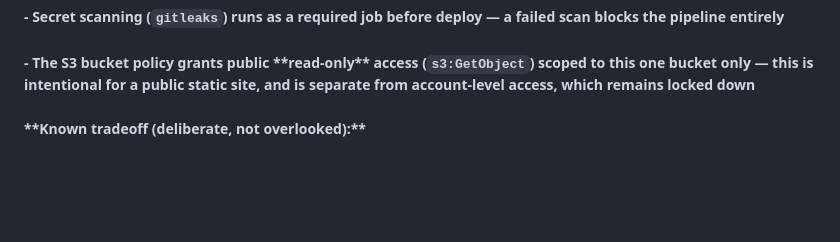
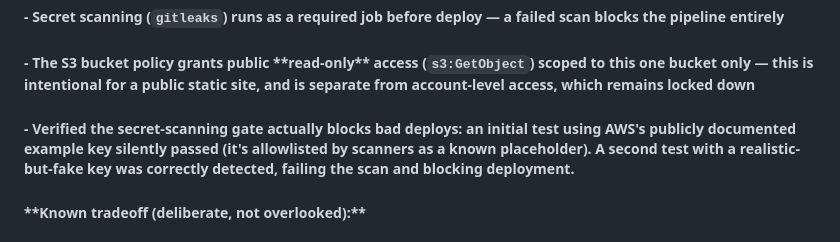
Before and after one commit to letta-Lana/cloud-devsecops-lab, a Markdown page: README.md, the part around the change. Rendered like a GitHub page; blank space fills up the shorter version.

Commit message:
Add secret-scanning test to security decisions

```diff
--- a/README.md
+++ b/README.md
@@ -76,6 +76,8 @@
 
 ##### \- The S3 bucket policy grants public \*\*read-only\*\* access (`s3:GetObject`) scoped to this one bucket only — this is intentional for a public static site, and is separate from account-level access, which remains locked down
 
+##### \- Verified the secret-scanning gate actually blocks bad deploys: an initial test using AWS's publicly documented example key silently passed (it's allowlisted by scanners as a known placeholder). A second test with a realistic-but-fake key was correctly detected, failing the scan and blocking deployment.
+
 #####
 
 ##### \*\*Known tradeoff (deliberate, not overlooked):\*\*
```
